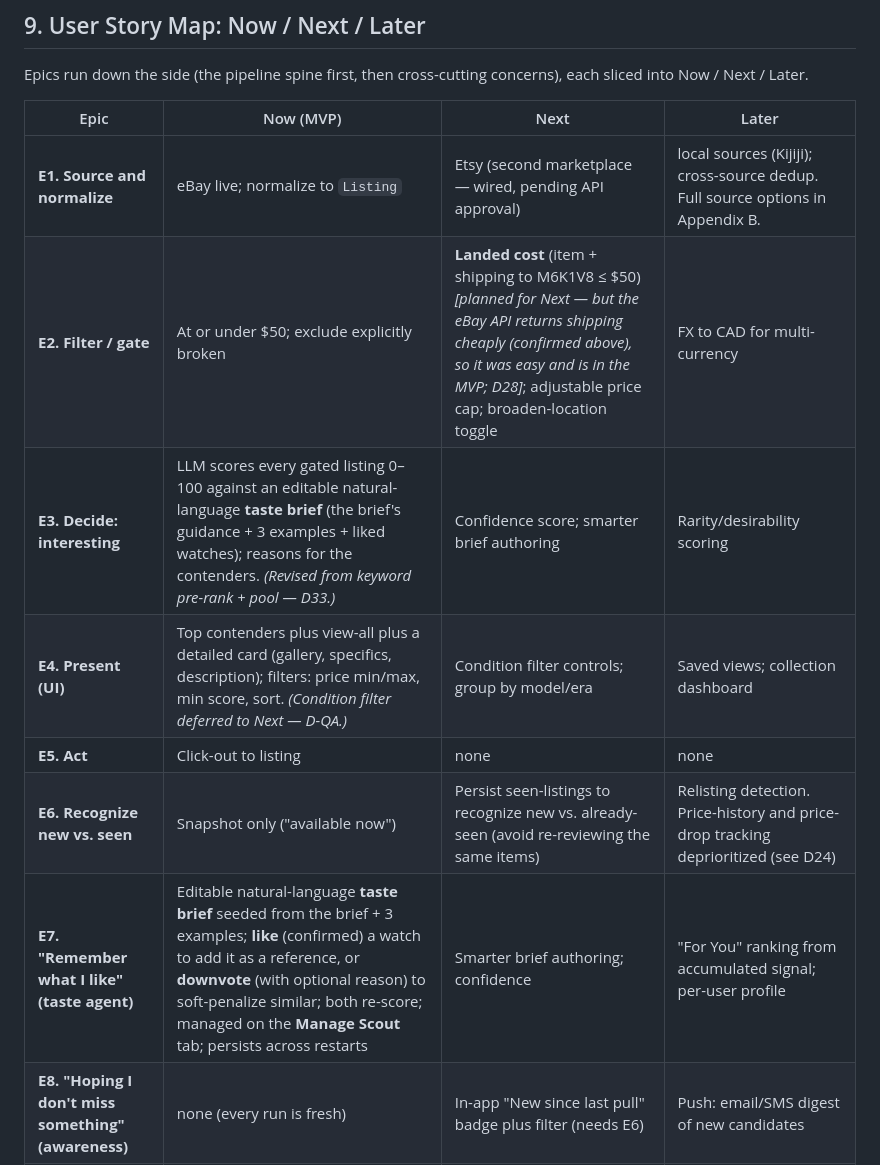
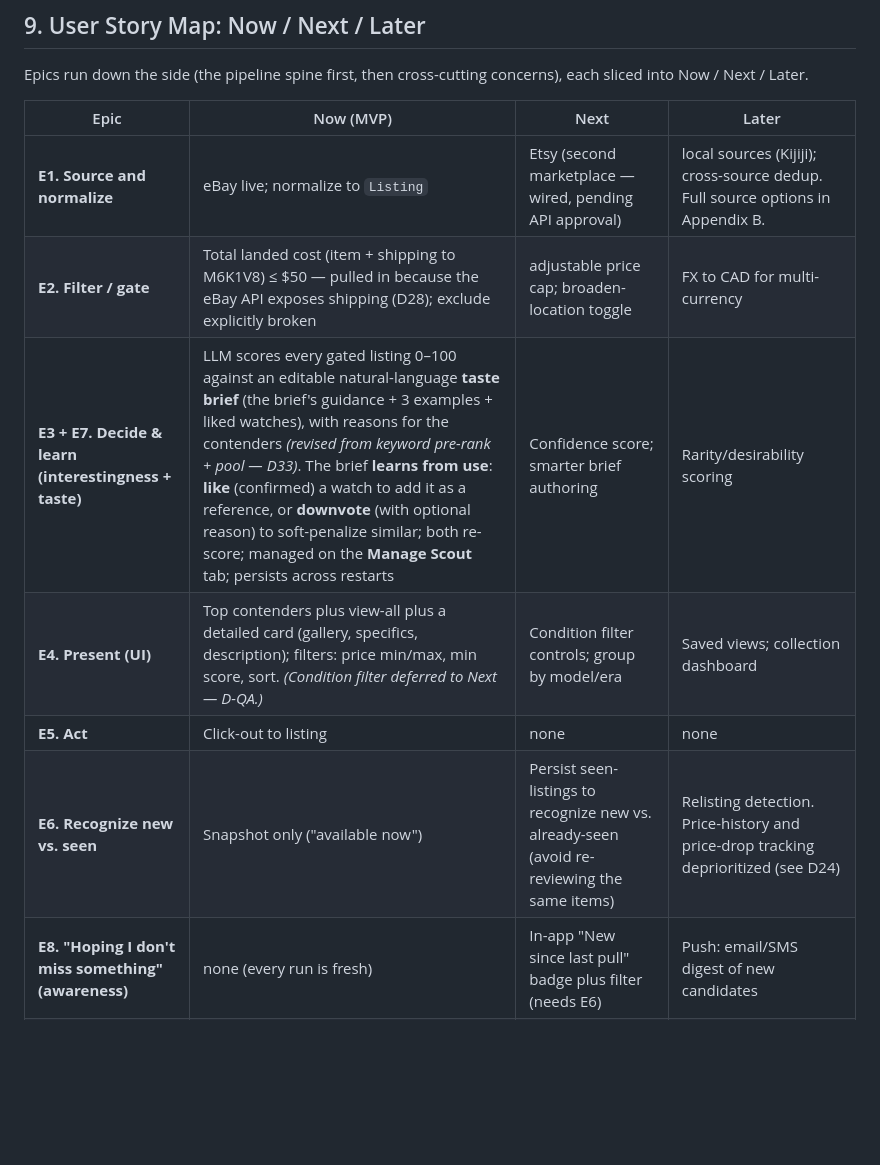
Before and after one commit to AverowRob/vintage-timex-scout, a Markdown page: README.md, the part around one of its changes. GitHub-like rendering; blank space fills up the shorter version.

```diff
--- a/README.md
+++ b/README.md
@@ -258,10 +258,9 @@ Epics run down the side (the pipeline spine first, then cross-cutting concerns),
 | Epic | Now (MVP) | Next | Later |
 |---|---|---|---|
 | **E1. Source and normalize** | eBay live; normalize to `Listing` | Etsy (second marketplace — wired, pending API approval) | local sources (Kijiji); cross-source dedup. Full source options in Appendix B. |
-| **E2. Filter / gate** | At or under $50; exclude explicitly broken | **Landed cost** (item + shipping to M6K1V8 ≤ $50) *[planned for Next — but the eBay API returns shipping cheaply (confirmed above), so it was easy and is in the MVP; D28]*; adjustable price cap; broaden-location toggle | FX to CAD for multi-currency |
-| **E3. Decide: interesting** | LLM scores every gated listing 0–100 against an editable natural-language **taste brief** (the brief's guidance + 3 examples + liked watches); reasons for the contenders. *(Revised from keyword pre-rank + pool — D33.)* | Confidence score; smarter brief authoring | Rarity/desirability scoring |
+| **E2. Filter / gate** | Total landed cost (item + shipping to M6K1V8) ≤ $50 — pulled in because the eBay API exposes shipping (D28); exclude explicitly broken | adjustable price cap; broaden-location toggle | FX to CAD for multi-currency |
+| **E3 + E7. Decide & learn (interestingness + taste)** | LLM scores every gated listing 0–100 against an editable natural-language **taste brief** (the brief's guidance + 3 examples + liked watches), with reasons for the contenders *(revised from keyword pre-rank + pool — D33)*. The brief **learns from use**: **like** (confirmed) a watch to add it as a reference, or **downvote** (with optional reason) to soft-penalize similar; both re-score; managed on the **Manage Scout** tab; persists across restarts | Confidence score; smarter brief authoring | Rarity/desirability scoring |
 | **E4. Present (UI)** | Top contenders plus view-all plus a detailed card (gallery, specifics, description); filters: price min/max, min score, sort. *(Condition filter deferred to Next — D-QA.)* | Condition filter controls; group by model/era | Saved views; collection dashboard |
 | **E5. Act** | Click-out to listing | none | none |
 | **E6. Recognize new vs. seen** | Snapshot only ("available now") | Persist seen-listings to recognize new vs. already-seen (avoid re-reviewing the same items) | Relisting detection. Price-history and price-drop tracking deprioritized (see D24) |
-| **E7. "Remember what I like" (taste agent)** | Editable natural-language **taste brief** seeded from the brief + 3 examples; **like** (confirmed) a watch to add it as a reference, or **downvote** (with optional reason) to soft-penalize similar; both re-score; managed on the **Manage Scout** tab; persists across restarts | Smarter brief authoring; confidence | "For You" ranking from accumulated signal; per-user profile |
 | **E8. "Hoping I don't miss something" (awareness)** | none (every run is fresh) | In-app "New since last pull" badge plus filter (needs E6) | Push: email/SMS digest of new candidates |
```
Also changed, not shown: other parts of README.md (+2 -11 lines).
